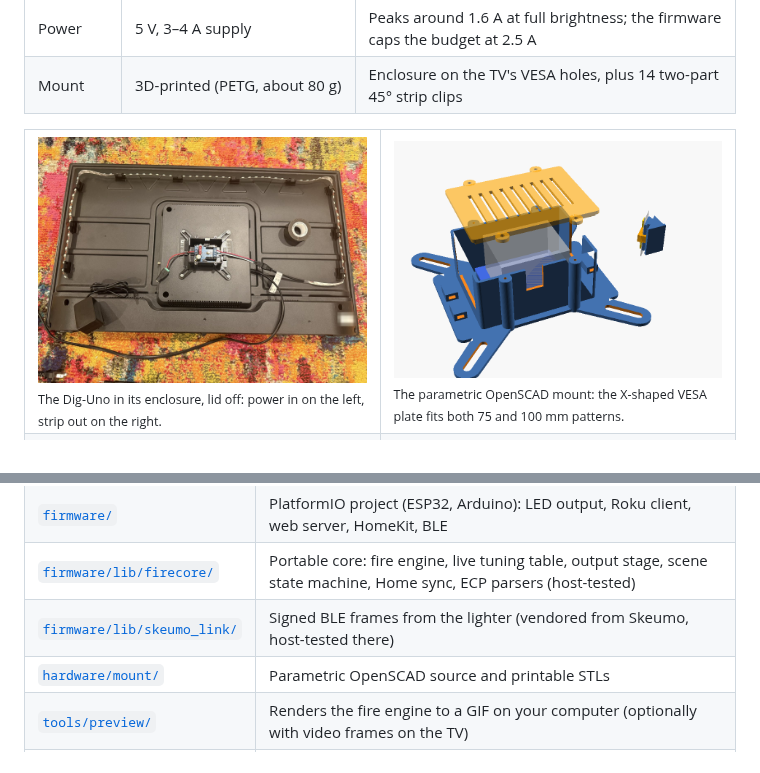
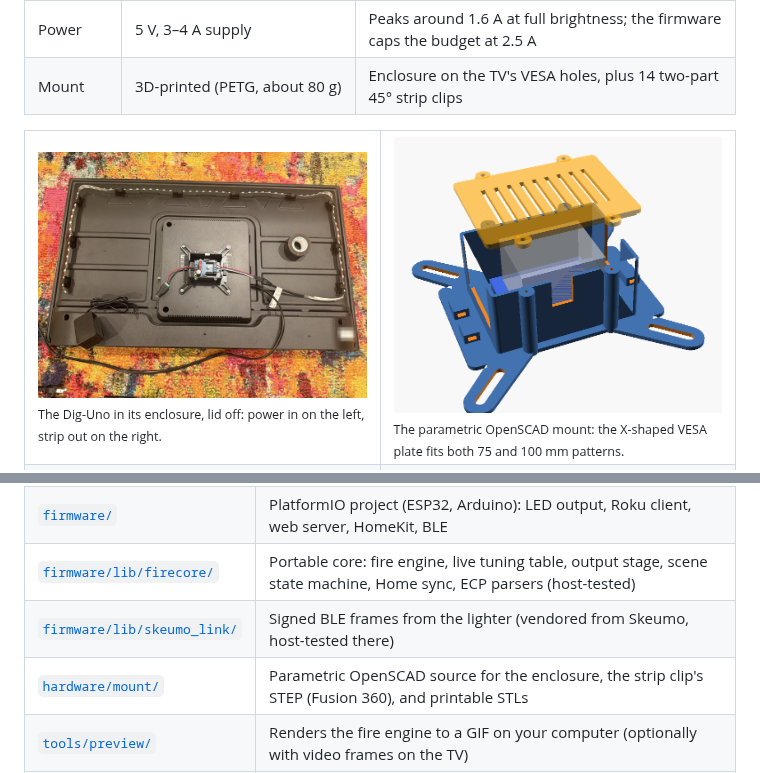
Before and after one commit to micahflock/Firewatch, a Markdown page: README.md, 2 parts joined by grey strips. Drawn GitHub-style; pictures changed too: docs/img/assembly.png.

```diff
--- a/README.md
+++ b/README.md
@@ -142,7 +142,7 @@ After the first USB flash, updates go over Wi-Fi with `pio run -e esp32-ota -t u
 | [`firmware/`](firmware) | PlatformIO project (ESP32, Arduino): LED output, Roku client, web server, HomeKit, BLE |
 | [`firmware/lib/firecore/`](firmware/lib/firecore/src) | Portable core: fire engine, live tuning table, output stage, scene state machine, Home sync, ECP parsers (host-tested) |
 | [`firmware/lib/skeumo_link/`](firmware/lib/skeumo_link) | Signed BLE frames from the lighter (vendored from Skeumo, host-tested there) |
-| [`hardware/mount/`](hardware/mount) | Parametric OpenSCAD source and printable STLs |
+| [`hardware/mount/`](hardware/mount) | Parametric OpenSCAD source for the enclosure, the strip clip's STEP (Fusion 360), and printable STLs |
 | [`tools/preview/`](tools/preview) | Renders the fire engine to a GIF on your computer (optionally with video frames on the TV) |
 | [`tools/video_match/`](tools/video_match) | Measures a fireplace video's light from YouTube storyboards and fits the engine to it |
 
```
Also changed, not shown: docs/hardware.md (+3 -3 lines), docs/install.md (+1 -1 lines), docs/img/clip.png, docs/img/clip_3d.png, 6 other files.
